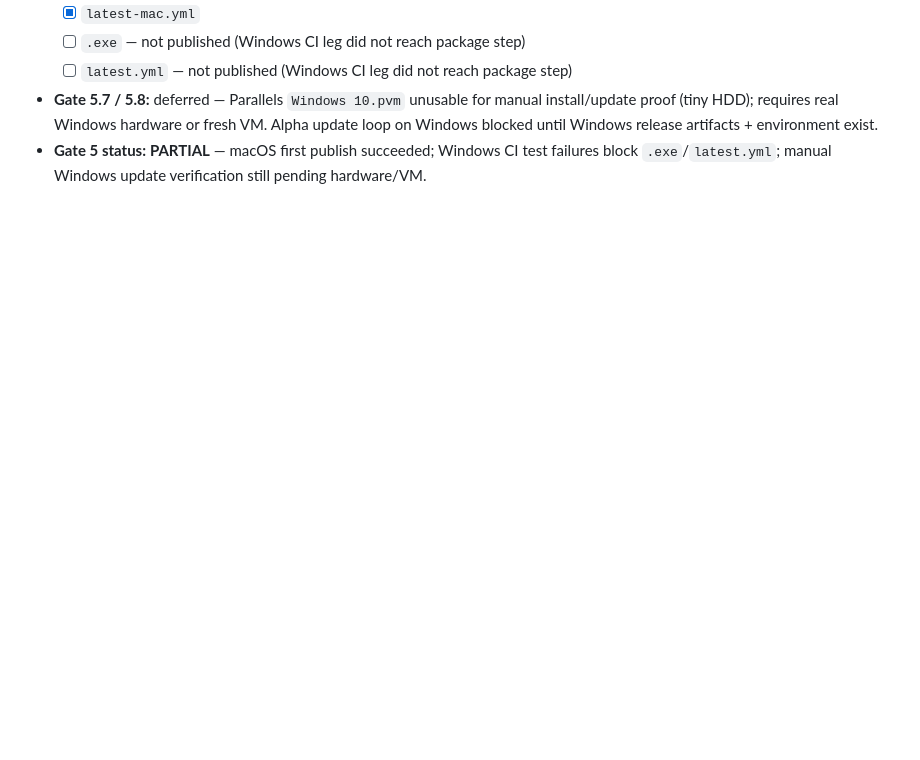
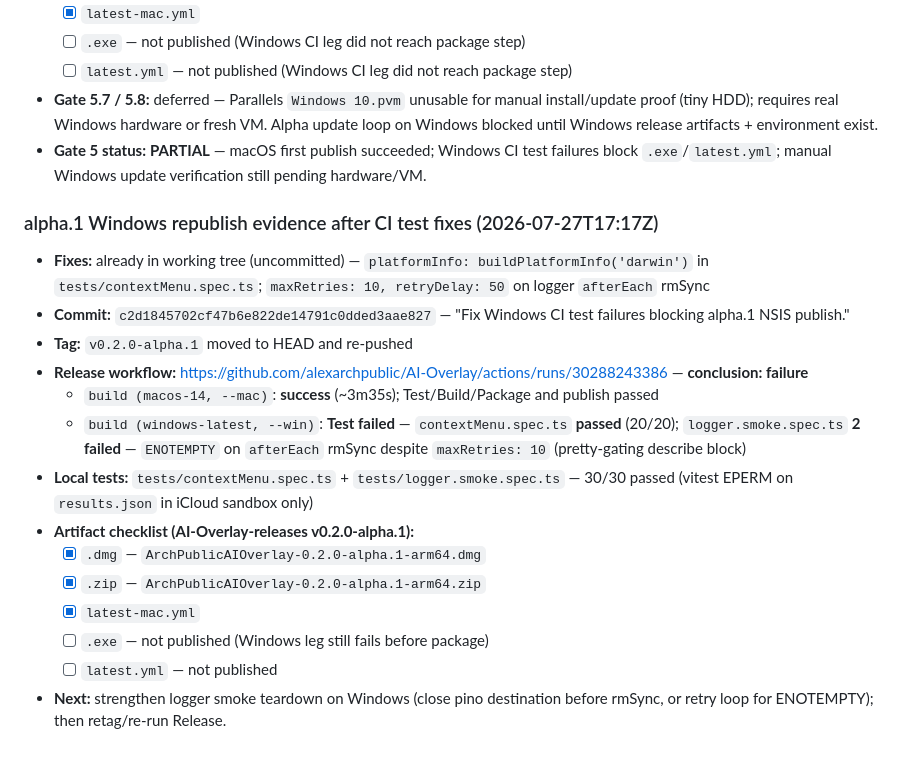
Before and after one commit to alexarchpublic/AI-Overlay, a Markdown page: CLAUDE_HANDOFF.md, the part around the change. Drawn GitHub-style; blank space fills up the shorter version.

Commit message:
Record alpha.1 Windows republish evidence after CI test fixes.
Co-authored-by: Cursor <cursoragent@cursor.com>

```diff
--- a/CLAUDE_HANDOFF.md
+++ b/CLAUDE_HANDOFF.md
@@ -1108,3 +1108,19 @@ meaningful work. Entries are chronological, newest at the bottom.
   - [ ] `latest.yml` — not published (Windows CI leg did not reach package step)
 - **Gate 5.7 / 5.8:** deferred — Parallels `Windows 10.pvm` unusable for manual install/update proof (tiny HDD); requires real Windows hardware or fresh VM. Alpha update loop on Windows blocked until Windows release artifacts + environment exist.
 - **Gate 5 status:** **PARTIAL** — macOS first publish succeeded; Windows CI test failures block `.exe`/`latest.yml`; manual Windows update verification still pending hardware/VM.
+
+### alpha.1 Windows republish evidence after CI test fixes (2026-07-27T17:17Z)
+- **Fixes:** already in working tree (uncommitted) — `platformInfo: buildPlatformInfo('darwin')` in `tests/contextMenu.spec.ts`; `maxRetries: 10, retryDelay: 50` on logger `afterEach` rmSync
+- **Commit:** `c2d1845702cf47b6e822de14791c0dded3aae827` — "Fix Windows CI test failures blocking alpha.1 NSIS publish."
+- **Tag:** `v0.2.0-alpha.1` moved to HEAD and re-pushed
+- **Release workflow:** https://github.com/alexarchpublic/AI-Overlay/actions/runs/30288243386 — **conclusion: failure**
+  - `build (macos-14, --mac)`: **success** (~3m35s); Test/Build/Package and publish passed
+  - `build (windows-latest, --win)`: **Test failed** — `contextMenu.spec.ts` **passed** (20/20); `logger.smoke.spec.ts` **2 failed** — `ENOTEMPTY` on `afterEach` rmSync despite `maxRetries: 10` (pretty-gating describe block)
+- **Local tests:** `tests/contextMenu.spec.ts` + `tests/logger.smoke.spec.ts` — 30/30 passed (vitest EPERM on `results.json` in iCloud sandbox only)
+- **Artifact checklist (AI-Overlay-releases v0.2.0-alpha.1):**
+  - [x] `.dmg` — `ArchPublicAIOverlay-0.2.0-alpha.1-arm64.dmg`
+  - [x] `.zip` — `ArchPublicAIOverlay-0.2.0-alpha.1-arm64.zip`
+  - [x] `latest-mac.yml`
+  - [ ] `.exe` — not published (Windows leg still fails before package)
+  - [ ] `latest.yml` — not published
+- **Next:** strengthen logger smoke teardown on Windows (close pino destination before rmSync, or retry loop for ENOTEMPTY); then retag/re-run Release.
```
